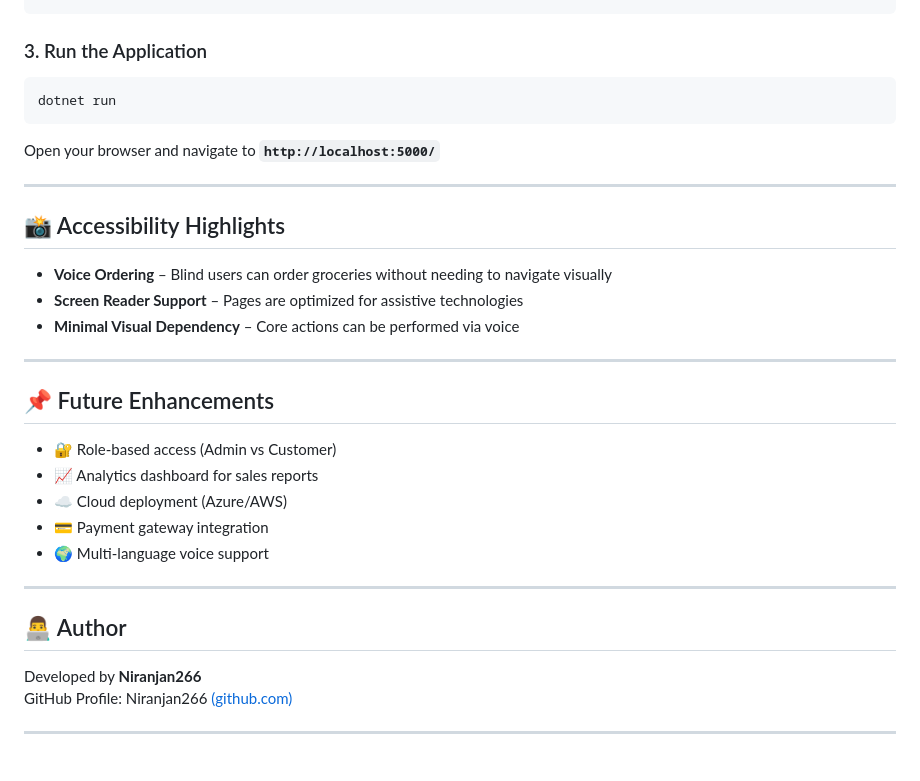
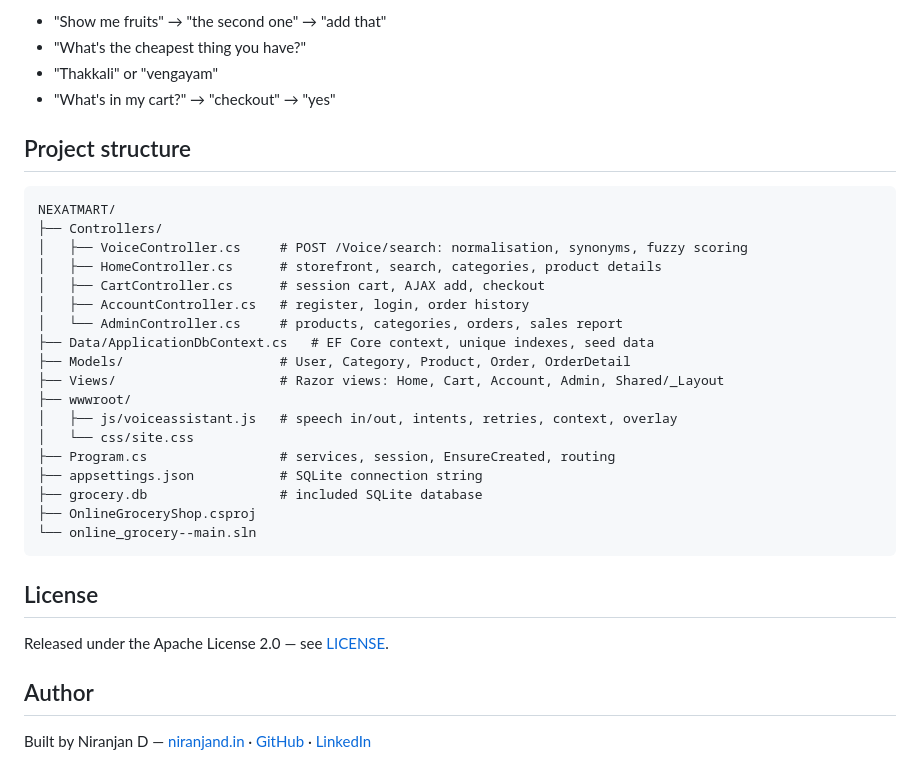
Before and after one commit to Niranjan266/NEXATMART, a Markdown page: README.md, the part around one of its changes. Rendered like a GitHub page.

````diff
--- a/README.md
+++ b/README.md
@@ -106,31 +125,35 @@ dotnet restore
+- "Show me fruits" → "the second one" → "add that"
+- "What's the cheapest thing you have?"
+- "Thakkali" or "vengayam"
+- "What's in my cart?" → "checkout" → "yes"
+
+## Project structure
+
+```text
+NEXATMART/
+├── Controllers/
+│   ├── VoiceController.cs     # POST /Voice/search: normalisation, synonyms, fuzzy scoring
+│   ├── HomeController.cs      # storefront, search, categories, product details
+│   ├── CartController.cs      # session cart, AJAX add, checkout
+│   ├── AccountController.cs   # register, login, order history
+│   └── AdminController.cs     # products, categories, orders, sales report
+├── Data/ApplicationDbContext.cs   # EF Core context, unique indexes, seed data
+├── Models/                    # User, Category, Product, Order, OrderDetail
+├── Views/                     # Razor views: Home, Cart, Account, Admin, Shared/_Layout
+├── wwwroot/
+│   ├── js/voiceassistant.js   # speech in/out, intents, retries, context, overlay
+│   └── css/site.css
+├── Program.cs                 # services, session, EnsureCreated, routing
+├── appsettings.json           # SQLite connection string
+├── grocery.db                 # included SQLite database
+├── OnlineGroceryShop.csproj
+└── online_grocery--main.sln
 ```
 
-### 3. Run the Application
-```bash
-dotnet run
-```
-Open your browser and navigate to **`http://localhost:5000/`**
+## License
 
----
+Released under the Apache License 2.0 — see [LICENSE](LICENSE).
 
-## 📸 Accessibility Highlights
-- **Voice Ordering** – Blind users can order groceries without needing to navigate visually
-- **Screen Reader Support** – Pages are optimized for assistive technologies
-- **Minimal Visual Dependency** – Core actions can be performed via voice
+## Author
 
----
-
-## 📌 Future Enhancements
-- 🔐 Role-based access (Admin vs Customer)
-- 📈 Analytics dashboard for sales reports
-- ☁️ Cloud deployment (Azure/AWS)
-- 💳 Payment gateway integration
-- 🌍 Multi-language voice support
-
----
-
-## 👨‍💻 Author
-Developed by **Niranjan266**
-GitHub Profile: Niranjan266 [(github.com)](https://www.bing.com/search?q="https%3A%2F%2Fgithub.com%2FNiranjan266")
-
----
+Built by Niranjan D — [niranjand.in](https://www.niranjand.in) · [GitHub](https://github.com/Niranjan266) · [LinkedIn](https://www.linkedin.com/in/niranjan266)
````
Also changed, not shown: other parts of README.md (+106 -87 lines), docs/screenshots/admin.png (added), docs/screenshots/cart.png (added), docs/screenshots/home.png (added), docs/screenshots/voice.png (added).
